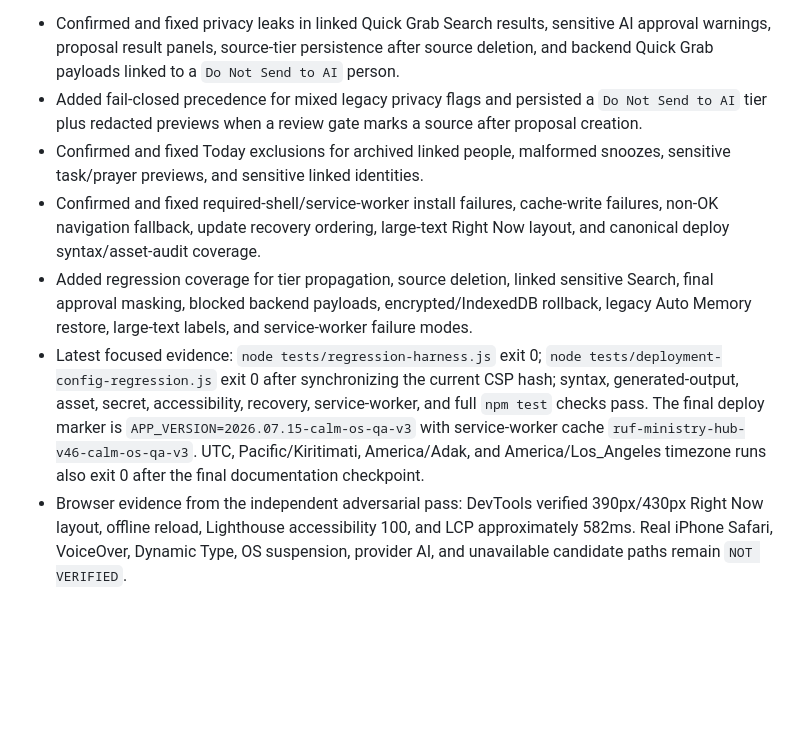
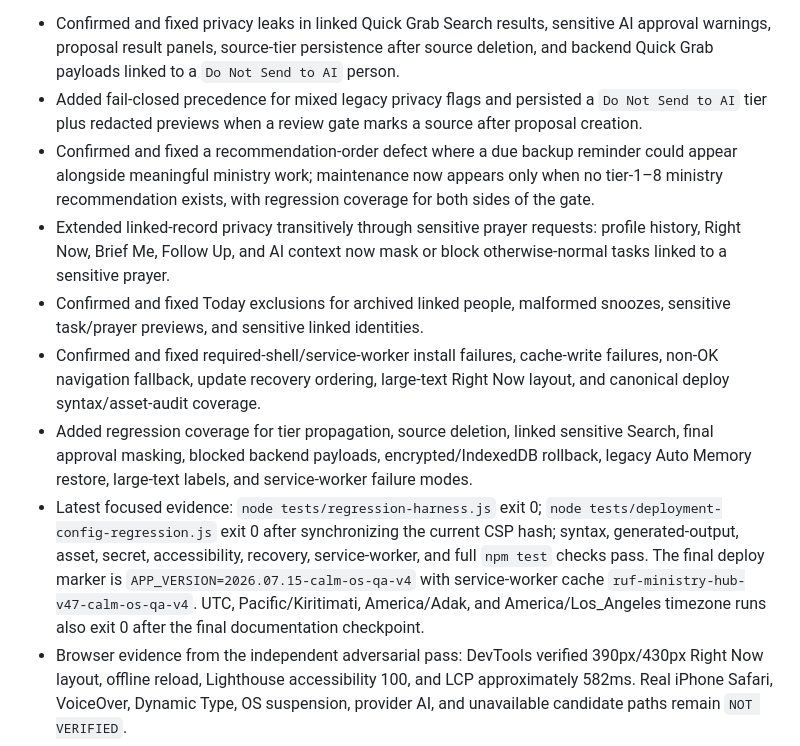
Before and after one commit to danieltortorici-eng/ruf-ministry-hub, a Markdown page: docs/calm-os-implementation-log.md, the part around the change. Rendered like a GitHub page; blank space fills up the shorter version.

```diff
--- a/docs/calm-os-implementation-log.md
+++ b/docs/calm-os-implementation-log.md
@@ -226,10 +226,12 @@ This second pass treated the current branch as untrusted and rechecked the deplo
 
 - Confirmed and fixed privacy leaks in linked Quick Grab Search results, sensitive AI approval warnings, proposal result panels, source-tier persistence after source deletion, and backend Quick Grab payloads linked to a `Do Not Send to AI` person.
 - Added fail-closed precedence for mixed legacy privacy flags and persisted a `Do Not Send to AI` tier plus redacted previews when a review gate marks a source after proposal creation.
+- Confirmed and fixed a recommendation-order defect where a due backup reminder could appear alongside meaningful ministry work; maintenance now appears only when no tier-1–8 ministry recommendation exists, with regression coverage for both sides of the gate.
+- Extended linked-record privacy transitively through sensitive prayer requests: profile history, Right Now, Brief Me, Follow Up, and AI context now mask or block otherwise-normal tasks linked to a sensitive prayer.
 - Confirmed and fixed Today exclusions for archived linked people, malformed snoozes, sensitive task/prayer previews, and sensitive linked identities.
 - Confirmed and fixed required-shell/service-worker install failures, cache-write failures, non-OK navigation fallback, update recovery ordering, large-text Right Now layout, and canonical deploy syntax/asset-audit coverage.
 - Added regression coverage for tier propagation, source deletion, linked sensitive Search, final approval masking, blocked backend payloads, encrypted/IndexedDB rollback, legacy Auto Memory restore, large-text labels, and service-worker failure modes.
-- Latest focused evidence: `node tests/regression-harness.js` exit 0; `node tests/deployment-config-regression.js` exit 0 after synchronizing the current CSP hash; syntax, generated-output, asset, secret, accessibility, recovery, service-worker, and full `npm test` checks pass. The final deploy marker is `APP_VERSION=2026.07.15-calm-os-qa-v3` with service-worker cache `ruf-ministry-hub-v46-calm-os-qa-v3`. UTC, Pacific/Kiritimati, America/Adak, and America/Los_Angeles timezone runs also exit 0 after the final documentation checkpoint.
+- Latest focused evidence: `node tests/regression-harness.js` exit 0; `node tests/deployment-config-regression.js` exit 0 after synchronizing the current CSP hash; syntax, generated-output, asset, secret, accessibility, recovery, service-worker, and full `npm test` checks pass. The final deploy marker is `APP_VERSION=2026.07.15-calm-os-qa-v4` with service-worker cache `ruf-ministry-hub-v47-calm-os-qa-v4`. UTC, Pacific/Kiritimati, America/Adak, and America/Los_Angeles timezone runs also exit 0 after the final documentation checkpoint.
 - Browser evidence from the independent adversarial pass: DevTools verified 390px/430px Right Now layout, offline reload, Lighthouse accessibility 100, and LCP approximately 582ms. Real iPhone Safari, VoiceOver, Dynamic Type, OS suspension, provider AI, and unavailable candidate paths remain `NOT VERIFIED`.
 - No production deployment, merge, push, credential change, binding, external message, or real ministry-data access occurred.
 
```
Also changed, not shown: docs/final-redesign-report.md (+3 -3 lines), docs/independent-release-candidate-audit.md (+2 -0 lines).
